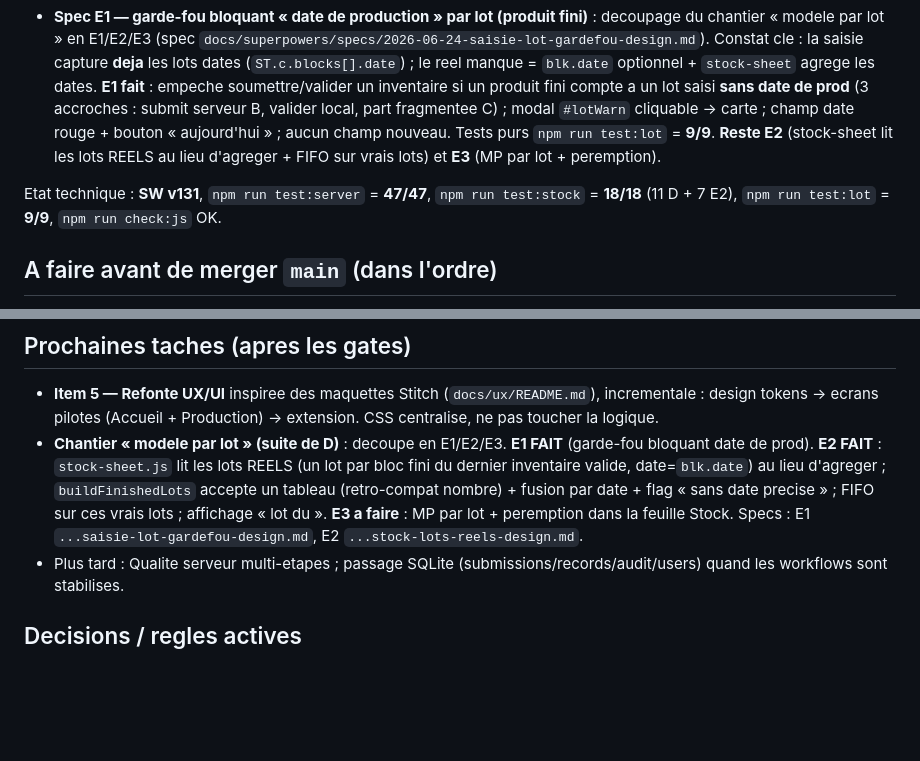
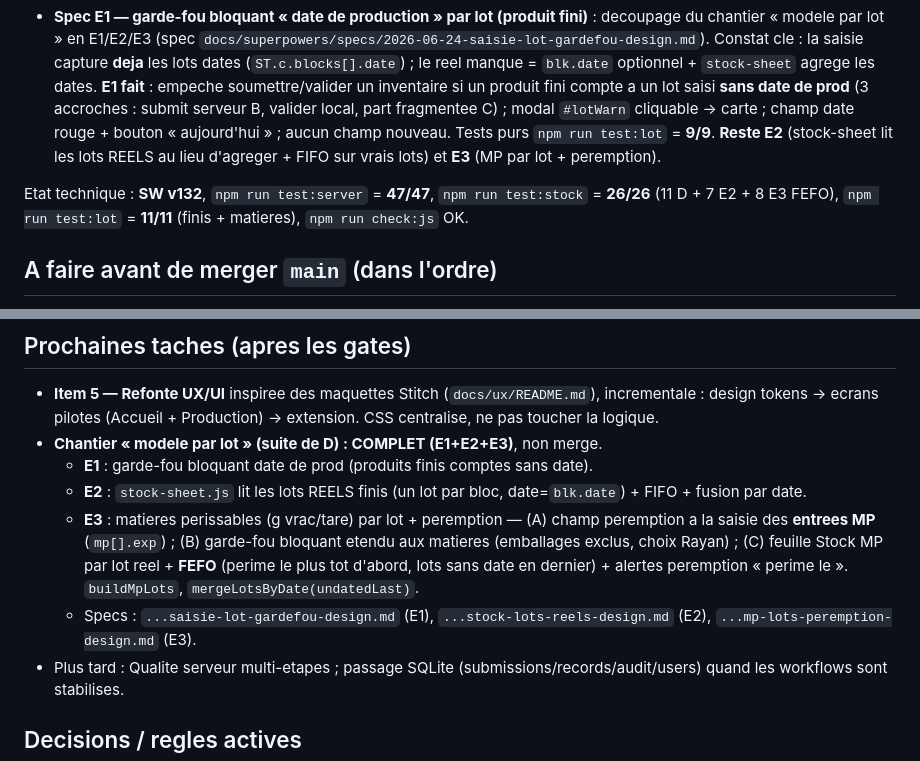
Before and after one commit to RAYANPEACE/PRODUCTION-SIPS, a Markdown page: docs/SIPS_LOCAL_SERVER_HANDOFF.md, 2 parts joined by grey strips. Drawn GitHub-style; blank space fills up the shorter version.

Commit message:
docs: relais - E3 MP par lot + peremption fait ; chantier modele par lot complet
Co-Authored-By: Claude Opus 4.8 <noreply@anthropic.com>

```diff
--- a/docs/SIPS_LOCAL_SERVER_HANDOFF.md
+++ b/docs/SIPS_LOCAL_SERVER_HANDOFF.md
@@ -23,7 +23,7 @@ Fait et verifie en local (sur branche, **pas encore teste mobile ni passe au gat
 
 - **Spec E1 — garde-fou bloquant « date de production » par lot (produit fini)** : decoupage du chantier « modele par lot » en E1/E2/E3 (spec `docs/superpowers/specs/2026-06-24-saisie-lot-gardefou-design.md`). Constat cle : la saisie capture **deja** les lots dates (`ST.c.blocks[].date`) ; le reel manque = `blk.date` optionnel + `stock-sheet` agrege les dates. **E1 fait** : empeche soumettre/valider un inventaire si un produit fini compte a un lot saisi **sans date de prod** (3 accroches : submit serveur B, valider local, part fragmentee C) ; modal `#lotWarn` cliquable -> carte ; champ date rouge + bouton « aujourd'hui » ; aucun champ nouveau. Tests purs `npm run test:lot` = **9/9**. **Reste E2** (stock-sheet lit les lots REELS au lieu d'agreger + FIFO sur vrais lots) et **E3** (MP par lot + peremption).
 
-Etat technique : **SW v131**, `npm run test:server` = **47/47**, `npm run test:stock` = **18/18** (11 D + 7 E2), `npm run test:lot` = **9/9**, `npm run check:js` OK.
+Etat technique : **SW v132**, `npm run test:server` = **47/47**, `npm run test:stock` = **26/26** (11 D + 7 E2 + 8 E3 FEFO), `npm run test:lot` = **11/11** (finis + matieres), `npm run check:js` OK.
 
 ## A faire avant de merger `main` (dans l'ordre)
 
@@ -36,7 +36,11 @@ Etat technique : **SW v131**, `npm run test:server` = **47/47**, `npm run test:s
 ## Prochaines taches (apres les gates)
 
 - **Item 5 — Refonte UX/UI** inspiree des maquettes Stitch (`docs/ux/README.md`), incrementale : design tokens -> ecrans pilotes (Accueil + Production) -> extension. CSS centralise, ne pas toucher la logique.
-- **Chantier « modele par lot » (suite de D)** : decoupe en E1/E2/E3. **E1 FAIT** (garde-fou bloquant date de prod). **E2 FAIT** : `stock-sheet.js` lit les lots REELS (un lot par bloc fini du dernier inventaire valide, date=`blk.date`) au lieu d'agreger ; `buildFinishedLots` accepte un tableau (retro-compat nombre) + fusion par date + flag « sans date precise » ; FIFO sur ces vrais lots ; affichage « lot du <date> ». **E3 a faire** : MP par lot + peremption dans la feuille Stock. Specs : E1 `...saisie-lot-gardefou-design.md`, E2 `...stock-lots-reels-design.md`.
+- **Chantier « modele par lot » (suite de D) : COMPLET (E1+E2+E3)**, non merge.
+  - **E1** : garde-fou bloquant date de prod (produits finis comptes sans date).
+  - **E2** : `stock-sheet.js` lit les lots REELS finis (un lot par bloc, date=`blk.date`) + FIFO + fusion par date.
+  - **E3** : matieres perissables (g vrac/tare) par lot + peremption — (A) champ peremption a la saisie des **entrees MP** (`mp[].exp`) ; (B) garde-fou bloquant etendu aux matieres (emballages exclus, choix Rayan) ; (C) feuille Stock MP par lot reel + **FEFO** (perime le plus tot d'abord, lots sans date en dernier) + alertes peremption « perime le <date> ». `buildMpLots`, `mergeLotsByDate(undatedLast)`.
+  - Specs : `...saisie-lot-gardefou-design.md` (E1), `...stock-lots-reels-design.md` (E2), `...mp-lots-peremption-design.md` (E3).
 - Plus tard : Qualite serveur multi-etapes ; passage SQLite (submissions/records/audit/users) quand les workflows sont stabilises.
 
 ## Decisions / regles actives
```
